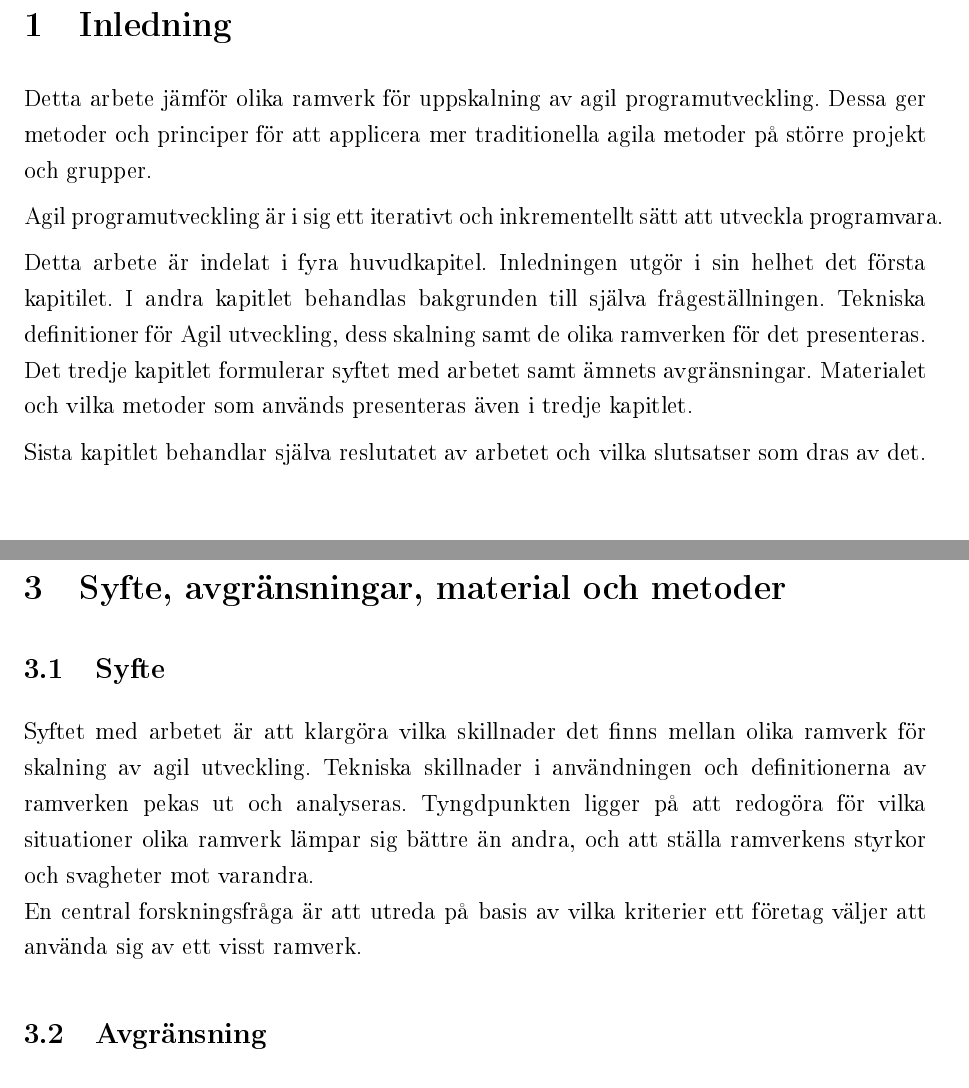
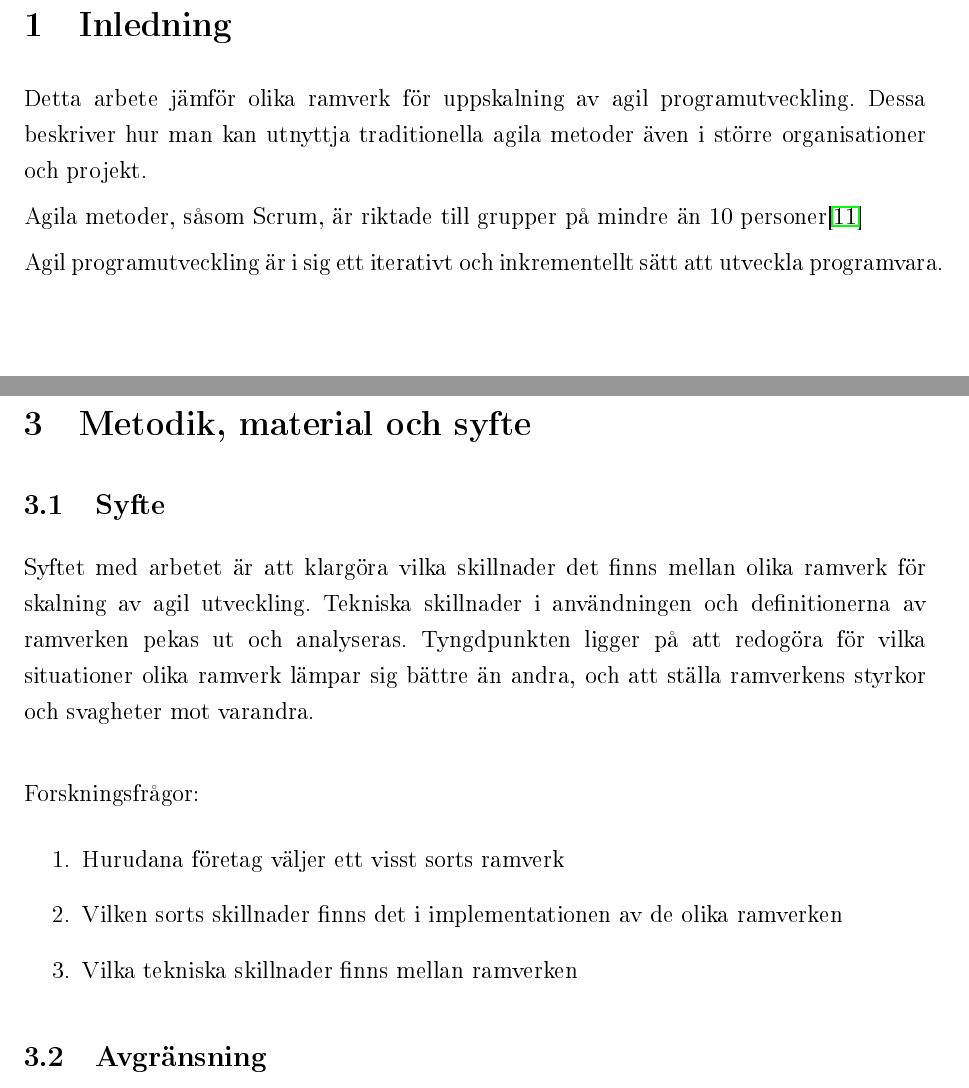
Before and after one commit to Jormzay/Kandi2, a LaTeX document (main.tex, which reads luku_sisalto.tex): two parts of pages 4 and 7 of 15, joined at a grey line, cut so that both start at the same text. The pictures show the PDF file main.pdf that the author committed with the source.

Commit message:
commit for commits sake

```diff
--- a/luku_sisalto.tex
+++ b/luku_sisalto.tex
@@ -1,22 +1,18 @@
 \section{Inledning}
 
-	%Vadå ramverk för agil uppskalning
-	Detta arbete jämför olika ramverk för uppskalning av agil programutveckling. Dessa ger metoder och principer för att applicera mer traditionella agila metoder på större projekt och grupper.
+	%Vadå ramverk för agil uppskalning, vad är intressant?
+	Detta arbete jämför olika ramverk för uppskalning av agil programutveckling. Dessa beskriver hur man kan utnyttja traditionella agila metoder även i större organisationer och projekt.
+
+	Agila metoder, såsom Scrum, är riktade till grupper på mindre än 10 personer\cite{scrum_guide}
+
 
 	%agila metoder
 	Agil programutveckling är i sig ett iterativt och inkrementellt sätt att utveckla programvara.
 
 	%meta
-	Detta arbete är indelat i fyra huvudkapitel. Inledningen utgör i sin helhet det första kapitilet.
-	I andra kapitlet behandlas bakgrunden till själva frågeställningen. Tekniska definitioner för Agil utveckling, dess skalning samt de olika ramverken för det presenteras.
-	Det tredje kapitlet formulerar syftet med arbetet samt ämnets avgränsningar. Materialet och vilka metoder som används presenteras även i tredje kapitlet.
-
-	Sista kapitlet behandlar själva reslutatet av arbetet och vilka slutsatser som dras av det.
-
+	%todo skriv Metatexten EFTER att du har fucking skrivit arbetet
 \newpage
 \section{Bakgrund}
-
-	%TODO: Teoretisk bakgrund och genomgång av problemuppläggningen
 
 	I detta stycke behandlas den tekniska bakgrunden till arbetet. Central bakgrundskunskap förutsatt av läsaren presenteras här.
 
@@ -64,7 +60,7 @@
 
 	\newpage
 
-\section{Syfte, avgränsningar, material och metoder}
+\section{Metodik, material och syfte}
 
 
 	\subsection{Syfte}
@@ -72,7 +68,13 @@
 
 		Syftet med arbetet är att klargöra vilka skillnader det finns mellan olika ramverk för skalning av agil utveckling. Tekniska skillnader i användningen och definitionerna av ramverken pekas ut och analyseras.
 		Tyngdpunkten ligger på att redogöra för vilka situationer olika ramverk lämpar sig bättre än andra, och att ställa ramverkens styrkor och svagheter mot varandra. \newline
-		En central forskningsfråga är att utreda på basis av vilka kriterier ett företag väljer att använda sig av ett visst ramverk.
+
+		Forskningsfrågor:
+		\begin{enumerate}
+			\item Hurudana företag väljer ett visst sorts ramverk
+			\item Vilken sorts skillnader finns det i implementationen av de olika ramverken
+			\item Vilka tekniska skillnader finns mellan ramverken
+		\end{enumerate}
 
 
 	\subsection{Avgränsning}
```
Also changed, not shown: Grafer/AnnualReport_Adoption.png, main.pdf, 6 other files.
